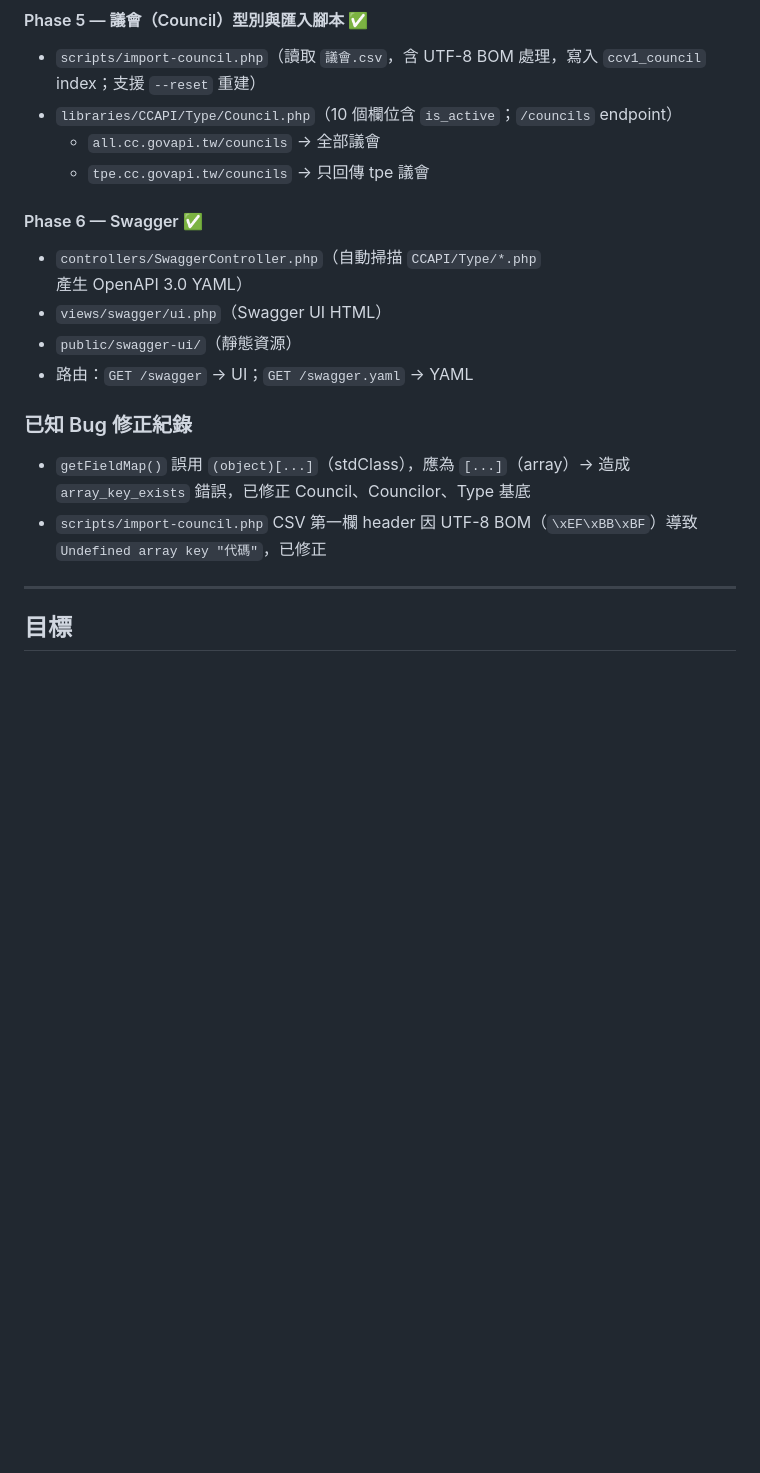
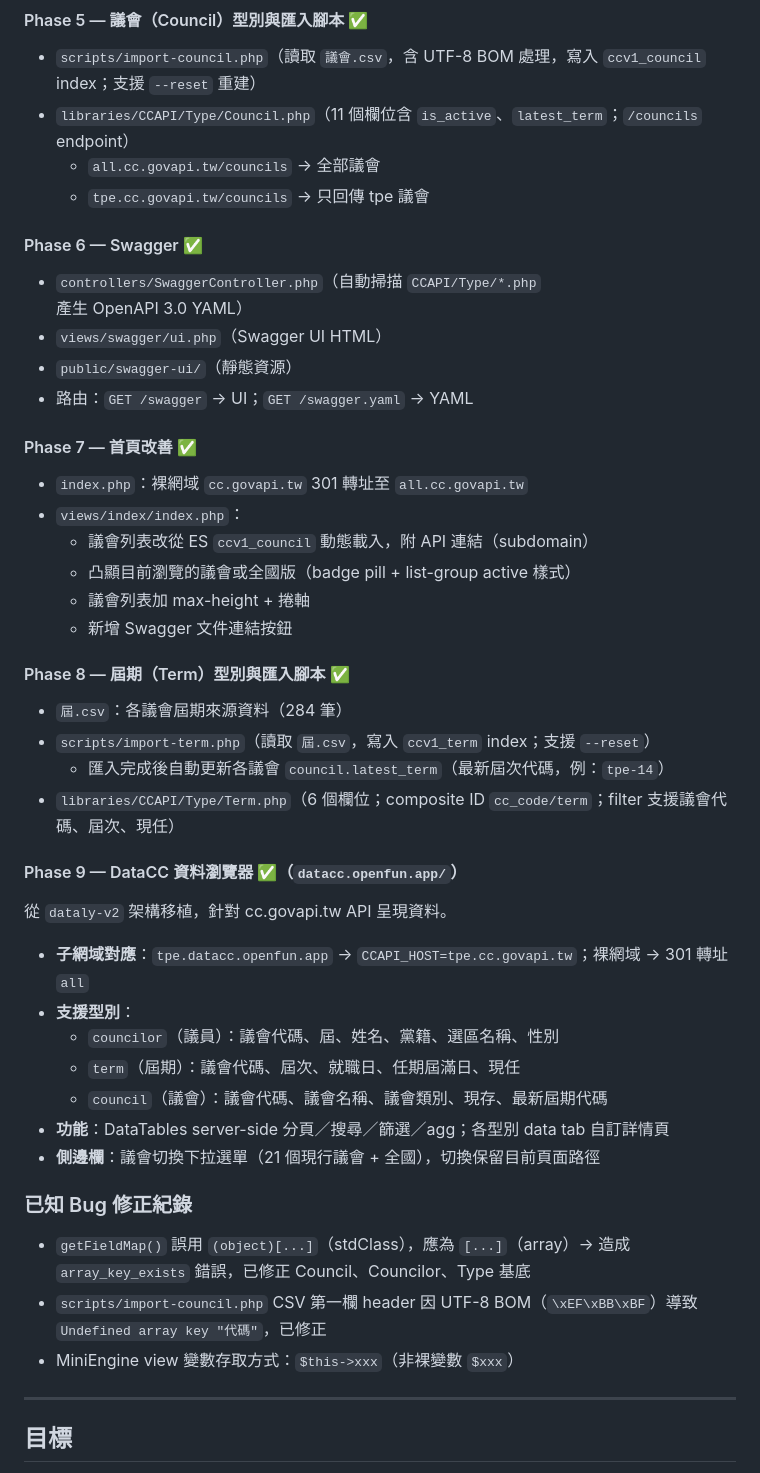
Before and after one commit to openfunltd/cc.govapi.tw, a Markdown page: PLAN.md, the part around one of its changes. Rendered like a GitHub page; blank space fills up the shorter version.

Commit message:
docs: 更新 PLAN.md 至 2026-04-02 進度
Co-authored-by: Copilot <223556219+Copilot@users.noreply.github.com>

```diff
--- a/PLAN.md
+++ b/PLAN.md
@@ -27,7 +27,7 @@
 
 #### Phase 5 — 議會（Council）型別與匯入腳本 ✅
 - `scripts/import-council.php`（讀取 `議會.csv`，含 UTF-8 BOM 處理，寫入 `ccv1_council` index；支援 `--reset` 重建）
-- `libraries/CCAPI/Type/Council.php`（10 個欄位含 `is_active`；`/councils` endpoint）
+- `libraries/CCAPI/Type/Council.php`（11 個欄位含 `is_active`、`latest_term`；`/councils` endpoint）
   - `all.cc.govapi.tw/councils` → 全部議會
   - `tpe.cc.govapi.tw/councils` → 只回傳 tpe 議會
 
@@ -37,9 +37,35 @@
 - `public/swagger-ui/`（靜態資源）
 - 路由：`GET /swagger` → UI；`GET /swagger.yaml` → YAML
 
+#### Phase 7 — 首頁改善 ✅
+- `index.php`：裸網域 `cc.govapi.tw` 301 轉址至 `all.cc.govapi.tw`
+- `views/index/index.php`：
+  - 議會列表改從 ES `ccv1_council` 動態載入，附 API 連結（subdomain）
+  - 凸顯目前瀏覽的議會或全國版（badge pill + list-group active 樣式）
+  - 議會列表加 max-height + 捲軸
+  - 新增 Swagger 文件連結按鈕
+
+#### Phase 8 — 屆期（Term）型別與匯入腳本 ✅
+- `屆.csv`：各議會屆期來源資料（284 筆）
+- `scripts/import-term.php`（讀取 `屆.csv`，寫入 `ccv1_term` index；支援 `--reset`）
+  - 匯入完成後自動更新各議會 `council.latest_term`（最新屆次代碼，例：`tpe-14`）
+- `libraries/CCAPI/Type/Term.php`（6 個欄位；composite ID `cc_code/term`；filter 支援議會代碼、屆次、現任）
+
+#### Phase 9 — DataCC 資料瀏覽器 ✅（`datacc.openfun.app/`）
+從 `dataly-v2` 架構移植，針對 cc.govapi.tw API 呈現資料。
+
+- **子網域對應**：`tpe.datacc.openfun.app` → `CCAPI_HOST=tpe.cc.govapi.tw`；裸網域 → 301 轉址 `all`
+- **支援型別**：
+  - `councilor`（議員）：議會代碼、屆、姓名、黨籍、選區名稱、性別
+  - `term`（屆期）：議會代碼、屆次、就職日、任期屆滿日、現任
+  - `council`（議會）：議會代碼、議會名稱、議會類別、現存、最新屆期代碼
+- **功能**：DataTables server-side 分頁／搜尋／篩選／agg；各型別 data tab 自訂詳情頁
+- **側邊欄**：議會切換下拉選單（21 個現行議會 + 全國），切換保留目前頁面路徑
+
 ### 已知 Bug 修正紀錄
 - `getFieldMap()` 誤用 `(object)[...]`（stdClass），應為 `[...]`（array）→ 造成 `array_key_exists` 錯誤，已修正 Council、Councilor、Type 基底
 - `scripts/import-council.php` CSV 第一欄 header 因 UTF-8 BOM（`\xEF\xBB\xBF`）導致 `Undefined array key "代碼"`，已修正
+- MiniEngine view 變數存取方式：`$this->xxx`（非裸變數 `$xxx`）
 
 ---
 
```
Also changed, not shown: other parts of PLAN.md (+1 -1 lines).
